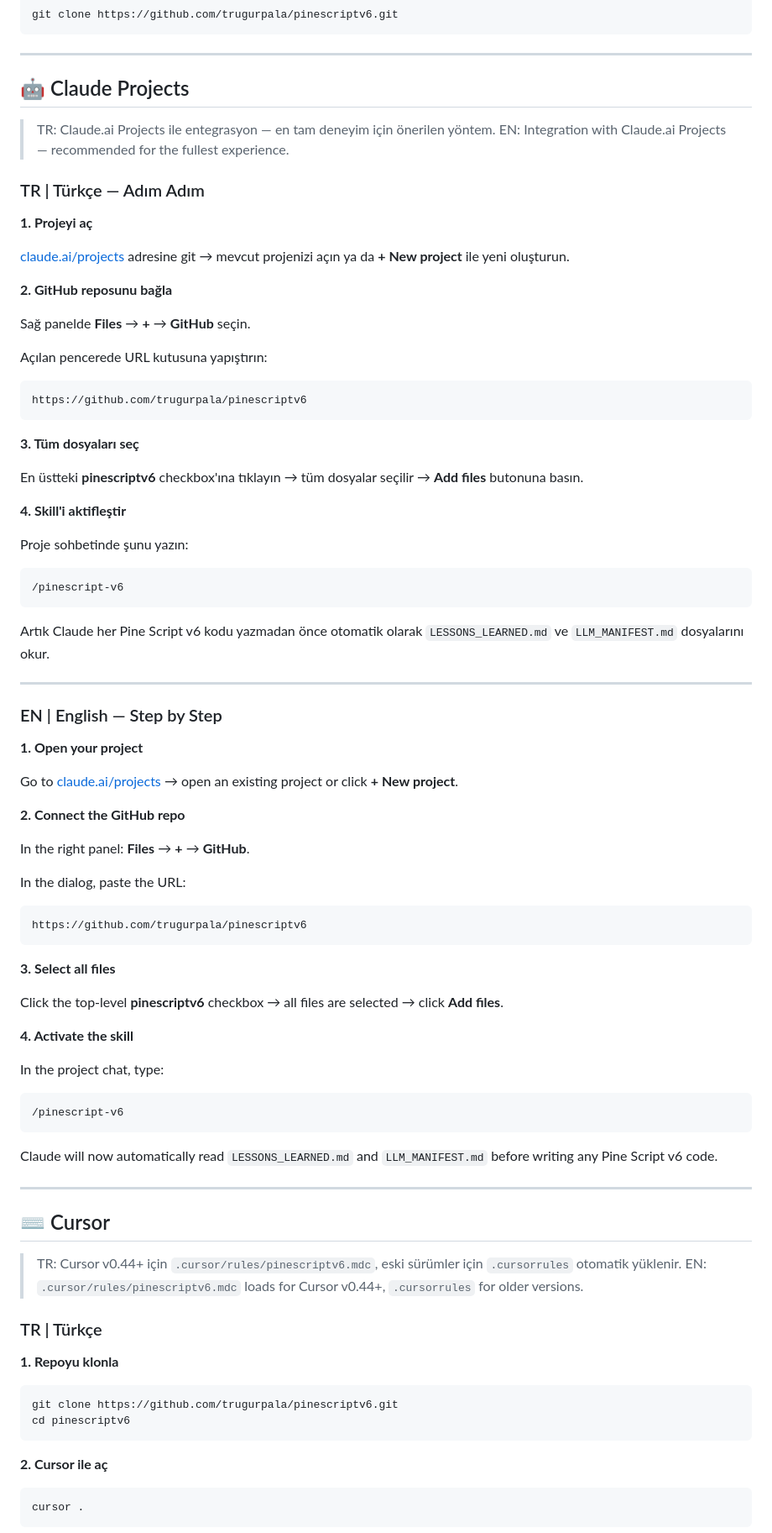
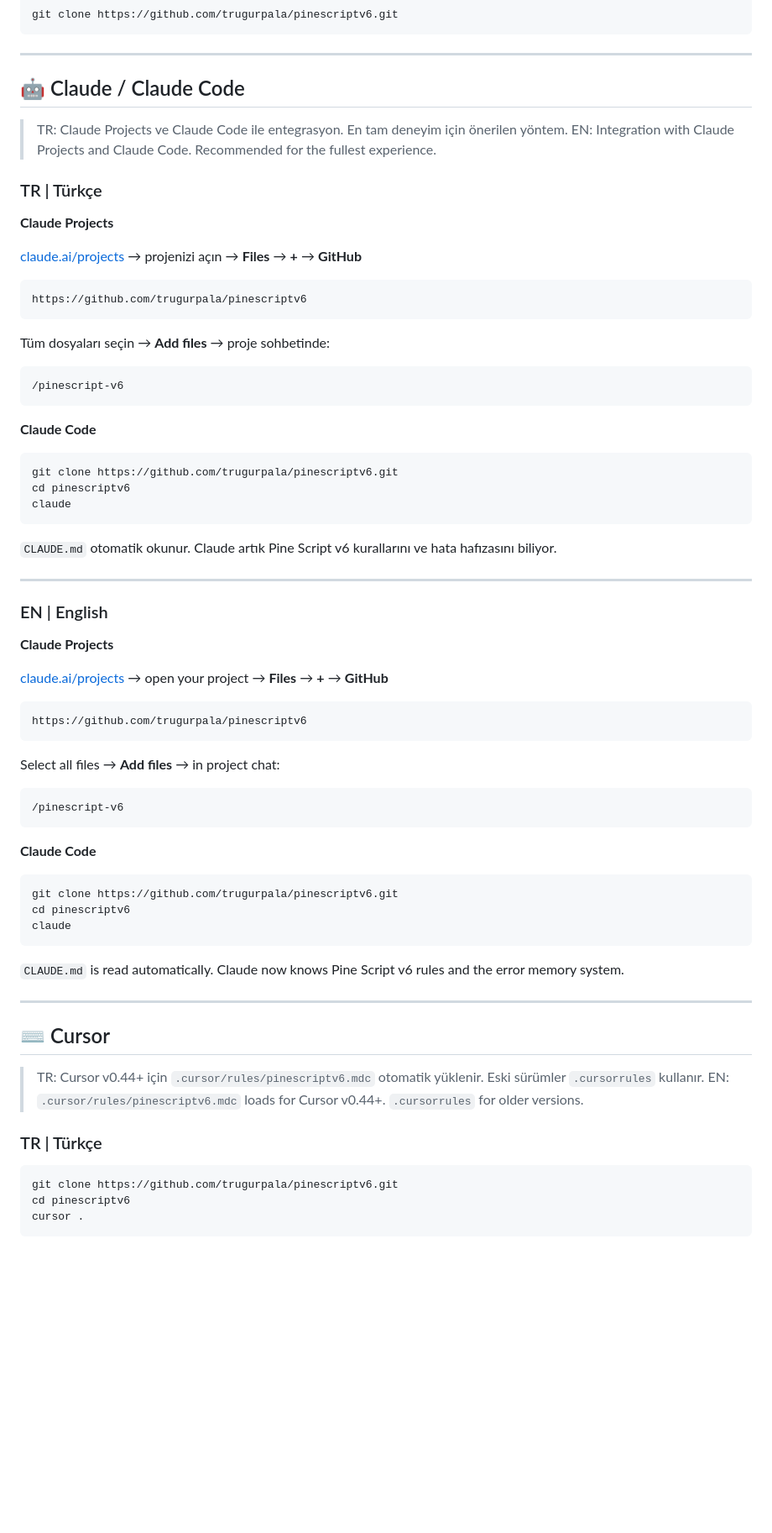
Before and after one commit to trugurpala/pinescriptv6, a Markdown page: README.md, the part around one of its changes. Shown at 84% size. Drawn GitHub-style; blank space fills up the shorter version.

Commit message:
docs: README v6 — full audit, all editors, complete examples + global-markets table, fixed structure

````diff
--- a/README.md
+++ b/README.md
@@ -68,92 +70,77 @@ git clone https://github.com/trugurpala/pinescriptv6.git
 
 ---
 
-## 🤖 Claude Projects
+## 🤖 Claude / Claude Code
 
-> TR: Claude.ai Projects ile entegrasyon — en tam deneyim için önerilen yöntem.
-> EN: Integration with Claude.ai Projects — recommended for the fullest experience.
+> TR: Claude Projects ve Claude Code ile entegrasyon. En tam deneyim için önerilen yöntem.
+> EN: Integration with Claude Projects and Claude Code. Recommended for the fullest experience.
 
-### TR | Türkçe — Adım Adım
+### TR | Türkçe
 
-**1. Projeyi aç**
+**Claude Projects**
 
-[claude.ai/projects](https://claude.ai/projects) adresine git → mevcut projenizi açın ya da **+ New project** ile yeni oluşturun.
-
-**2. GitHub reposunu bağla**
-
-Sağ panelde **Files** → **+** → **GitHub** seçin.
-
-Açılan pencerede URL kutusuna yapıştırın:
+[claude.ai/projects](https://claude.ai/projects) → projenizi açın → **Files** → **+** → **GitHub**
 
 ```
 https://github.com/trugurpala/pinescriptv6
 ```
 
-**3. Tüm dosyaları seç**
-
-En üstteki **pinescriptv6** checkbox'ına tıklayın → tüm dosyalar seçilir → **Add files** butonuna basın.
-
-**4. Skill'i aktifleştir**
-
-Proje sohbetinde şunu yazın:
+Tüm dosyaları seçin → **Add files** → proje sohbetinde:
 
 ```
 /pinescript-v6
 ```
 
-Artık Claude her Pine Script v6 kodu yazmadan önce otomatik olarak `LESSONS_LEARNED.md` ve `LLM_MANIFEST.md` dosyalarını okur.
+**Claude Code**
+
+```bash
+git clone https://github.com/trugurpala/pinescriptv6.git
+cd pinescriptv6
+claude
+```
+
+`CLAUDE.md` otomatik okunur. Claude artık Pine Script v6 kurallarını ve hata hafızasını biliyor.
 
 ---
 
-### EN | English — Step by Step
+### EN | English
 
-**1. Open your project**
+**Claude Projects**
 
-Go to [claude.ai/projects](https://claude.ai/projects) → open an existing project or click **+ New project**.
-
-**2. Connect the GitHub repo**
-
-In the right panel: **Files** → **+** → **GitHub**.
-
-In the dialog, paste the URL:
+[claude.ai/projects](https://claude.ai/projects) → open your project → **Files** → **+** → **GitHub**
 
 ```
 https://github.com/trugurpala/pinescriptv6
 ```
 
-**3. Select all files**
-
-Click the top-level **pinescriptv6** checkbox → all files are selected → click **Add files**.
-
-**4. Activate the skill**
-
-In the project chat, type:
+Select all files → **Add files** → in project chat:
 
 ```
 /pinescript-v6
 ```
 
-Claude will now automatically read `LESSONS_LEARNED.md` and `LLM_MANIFEST.md` before writing any Pine Script v6 code.
+**Claude Code**
+
+```bash
+git clone https://github.com/trugurpala/pinescriptv6.git
+cd pinescriptv6
+claude
+```
+
+`CLAUDE.md` is read automatically. Claude now knows Pine Script v6 rules and the error memory system.
 
 ---
 
 ## ⌨️ Cursor
 
-> TR: Cursor v0.44+ için `.cursor/rules/pinescriptv6.mdc`, eski sürümler için `.cursorrules` otomatik yüklenir.
-> EN: `.cursor/rules/pinescriptv6.mdc` loads for Cursor v0.44+, `.cursorrules` for older versions.
+> TR: Cursor v0.44+ için `.cursor/rules/pinescriptv6.mdc` otomatik yüklenir. Eski sürümler `.cursorrules` kullanır.
+> EN: `.cursor/rules/pinescriptv6.mdc` loads for Cursor v0.44+. `.cursorrules` for older versions.
 
 ### TR | Türkçe
-
-**1. Repoyu klonla**
 
 ```bash
 git clone https://github.com/trugurpala/pinescriptv6.git
 cd pinescriptv6
-```
-
-**2. Cursor ile aç**
-
-```bash
 cursor .
 ```
 
````
Also changed, not shown: other parts of README.md (+94 -148 lines).
